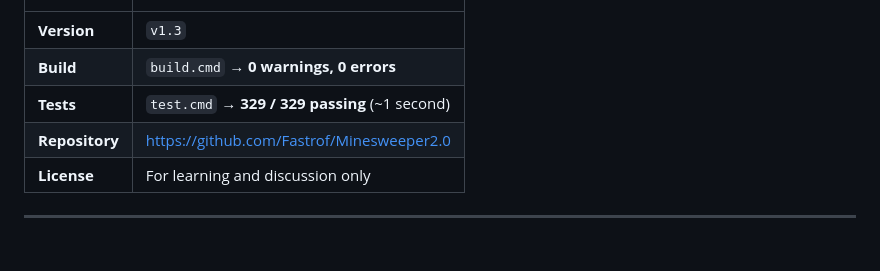
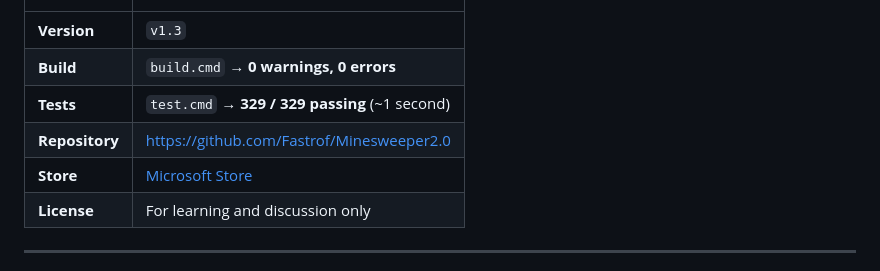
Before and after one commit to Fastrof/Minesweeper2.0, a Markdown page: README.en.md, the part around the change. GitHub-like rendering.

```diff
--- a/README.en.md
+++ b/README.en.md
@@ -16,6 +16,7 @@ A Windows Minesweeper written from scratch: **reproduce the classic game 100% fi
 | **Build** | `build.cmd` → **0 warnings, 0 errors** |
 | **Tests** | `test.cmd` → **329 / 329 passing** (~1 second) |
 | **Repository** | https://github.com/Fastrof/Minesweeper2.0 |
+| **Store** | [Microsoft Store](https://apps.microsoft.com/detail/9NKR2M2ZDDL3) |
 | **License** | For learning and discussion only |
 
 ---
```
Also changed, not shown: README.md (+1 -0 lines).
